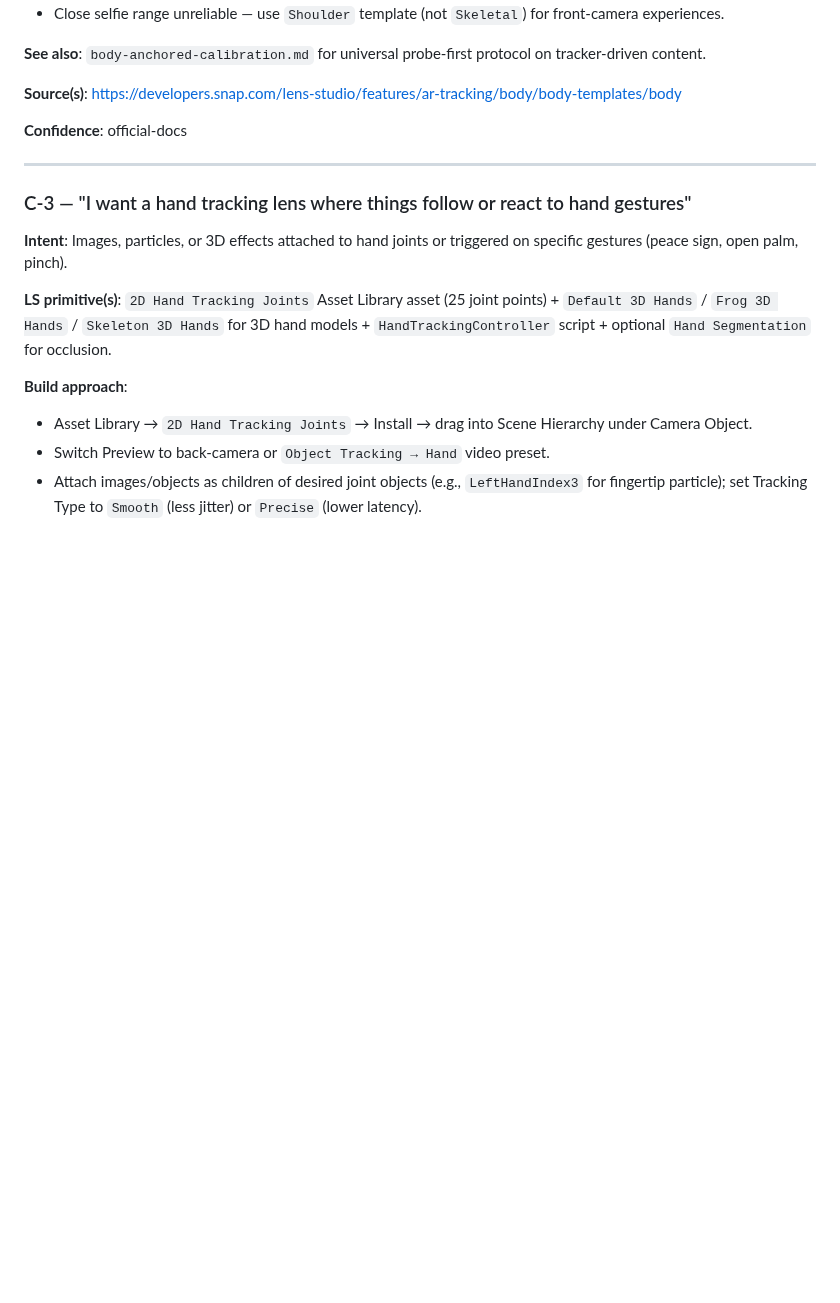
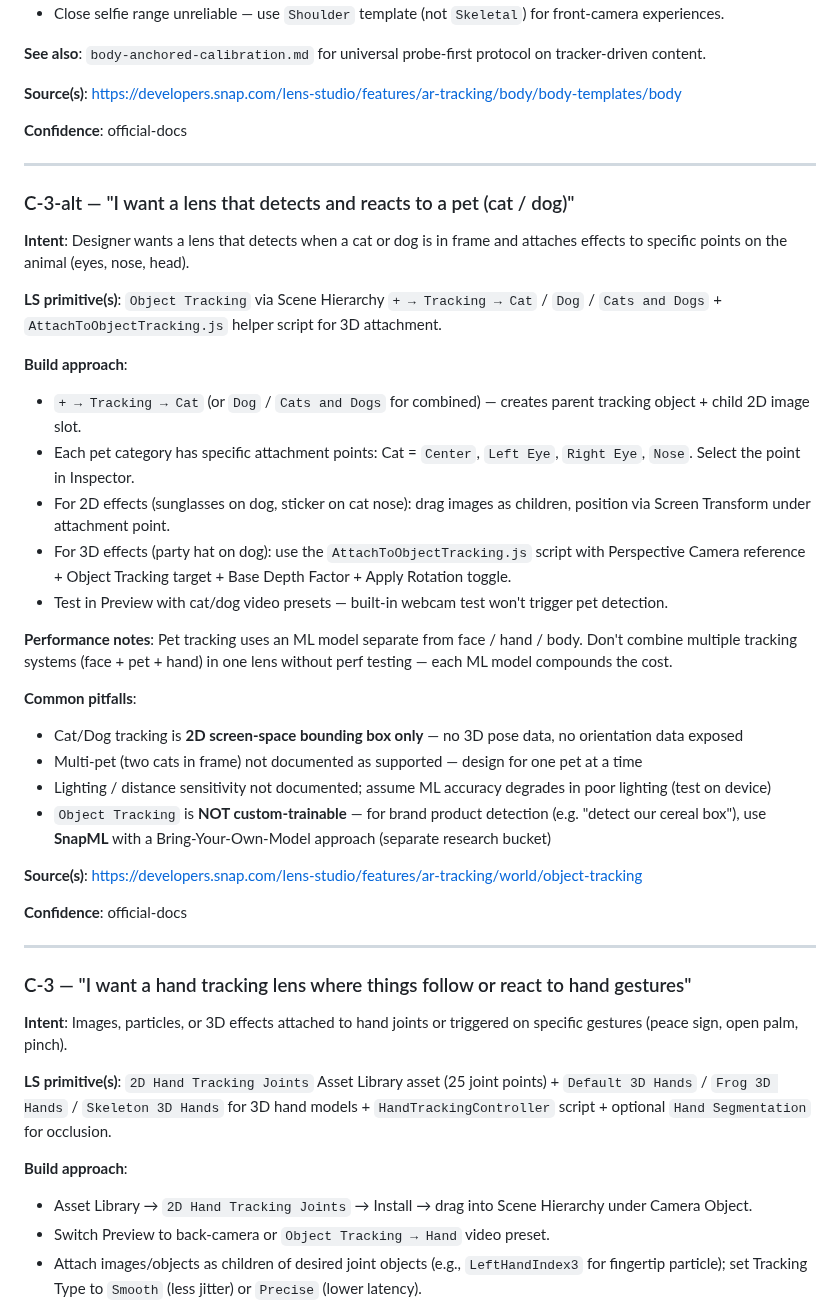
Before and after one commit to niklazhallberg/valtech-radon-lens-studio-skill, a Markdown page: references/lens-recipe-catalog.md, the part around the change. GitHub-like rendering; blank space fills up the shorter version.

Commit message:
feat(skill): add C-3-alt pet detection recipe + Object Tracking vs SnapML distinction
Sourced from
https://developers.snap.com/lens-studio/features/ar-tracking/world/object-tracking
(compiled 2026-05-20).

Key findings:
- Object Tracking supports 8 FIXED categories only: Cat, Dog,
  Cats and Dogs, Hand, Shoulder, Upper Body, Full Body
- 2D screen-space bounding-box tracking only (no 3D pose / orientation)
- NOT custom-trainable — for brand product detection use SnapML
- Per-category attachment points (Cat: Center, Left Eye, Right Eye, Nose)
- AttachToObjectTracking.js script for 3D attachment via Perspective Camera

New recipe C-3-alt in lens-recipe-catalog.md:
- 'I want a lens that detects and reacts to a pet (cat / dog)'
- Build approach: + → Tracking → Cat/Dog, attachment points,
  2D vs 3D attachment patterns
- Pitfalls: 2D-only (no 3D pose), no multi-pet, lighting
  sensitivity, NOT custom-trainable
- Cross-ref to SnapML for product-detection use cases

Placed C-3-alt before existing C-3 (hand tracking) to keep alphanumeric
ordering. The other Object Tracking categories (Hand, Shoulder, Body)
are already covered by C-2 and C-3 — no duplication needed.

SKILL.md Feature intent detection: TWO new rows
- 'detect a pet / cat / dog / animal' → Object Tracking with 2D-only
  + 8-category caveat
- 'detect a specific product / brand object / custom thing' → SnapML
  (NOT Object Tracking) — important distinction so the agent doesn't
  promise brand product detection via Object Tracking and then disappoint

Co-Authored-By: Claude Opus 4.7 (1M context) <noreply@anthropic.com>

```diff
--- a/references/lens-recipe-catalog.md
+++ b/references/lens-recipe-catalog.md
@@ -416,6 +416,33 @@ Compiled 2026-05-20 from Snap's official Lens Studio documentation + LS in-app t
 **See also**: `body-anchored-calibration.md` for universal probe-first protocol on tracker-driven content.
 
 **Source(s)**: https://developers.snap.com/lens-studio/features/ar-tracking/body/body-templates/body
+
+**Confidence**: official-docs
+
+---
+
+### C-3-alt — "I want a lens that detects and reacts to a pet (cat / dog)"
+
+**Intent**: Designer wants a lens that detects when a cat or dog is in frame and attaches effects to specific points on the animal (eyes, nose, head).
+
+**LS primitive(s)**: `Object Tracking` via Scene Hierarchy `+ → Tracking → Cat` / `Dog` / `Cats and Dogs` + `AttachToObjectTracking.js` helper script for 3D attachment.
+
+**Build approach**:
+- `+ → Tracking → Cat` (or `Dog` / `Cats and Dogs` for combined) — creates parent tracking object + child 2D image slot.
+- Each pet category has specific attachment points: Cat = `Center`, `Left Eye`, `Right Eye`, `Nose`. Select the point in Inspector.
+- For 2D effects (sunglasses on dog, sticker on cat nose): drag images as children, position via Screen Transform under attachment point.
+- For 3D effects (party hat on dog): use the `AttachToObjectTracking.js` script with Perspective Camera reference + Object Tracking target + Base Depth Factor + Apply Rotation toggle.
+- Test in Preview with cat/dog video presets — built-in webcam test won't trigger pet detection.
+
+**Performance notes**: Pet tracking uses an ML model separate from face / hand / body. Don't combine multiple tracking systems (face + pet + hand) in one lens without perf testing — each ML model compounds the cost.
+
+**Common pitfalls**:
+- Cat/Dog tracking is **2D screen-space bounding box only** — no 3D pose data, no orientation data exposed
+- Multi-pet (two cats in frame) not documented as supported — design for one pet at a time
+- Lighting / distance sensitivity not documented; assume ML accuracy degrades in poor lighting (test on device)
+- `Object Tracking` is **NOT custom-trainable** — for brand product detection (e.g. "detect our cereal box"), use **SnapML** with a Bring-Your-Own-Model approach (separate research bucket)
+
+**Source(s)**: https://developers.snap.com/lens-studio/features/ar-tracking/world/object-tracking
 
 **Confidence**: official-docs
 
```
Also changed, not shown: SKILL.md (+2 -0 lines).
